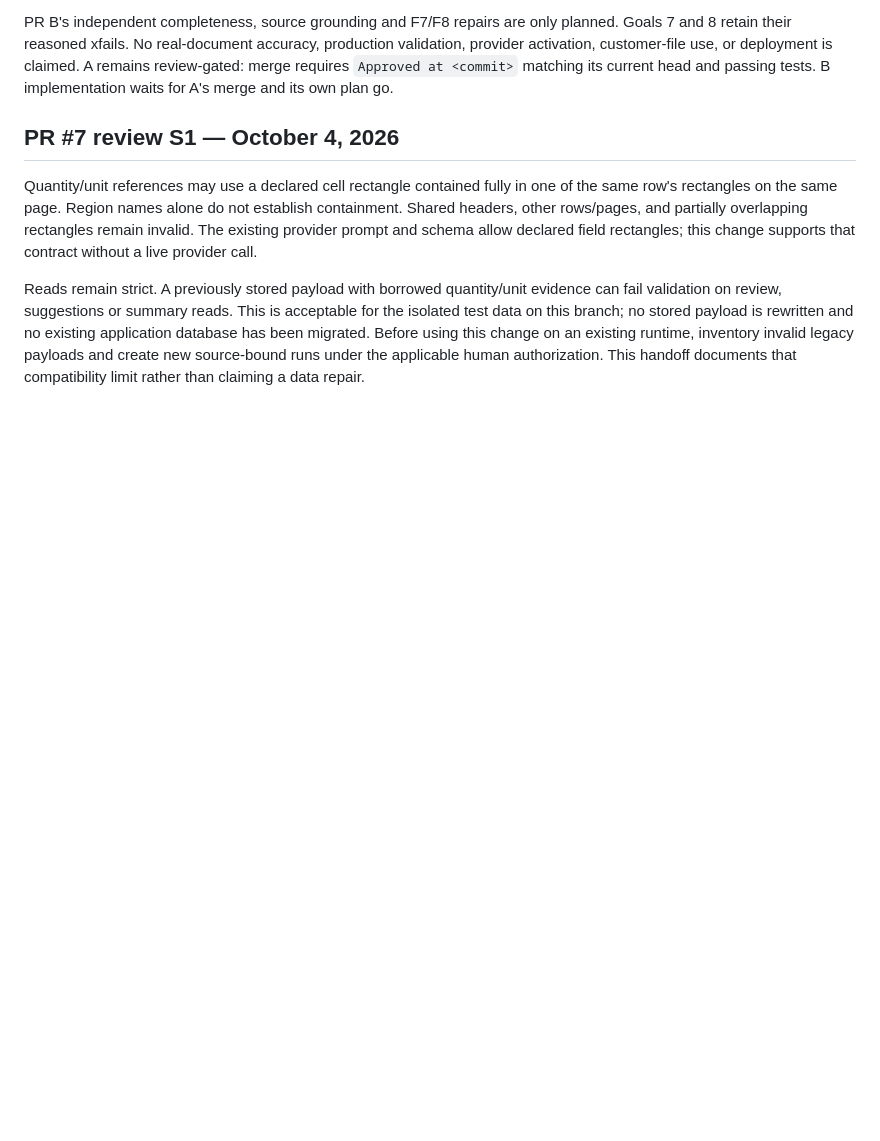
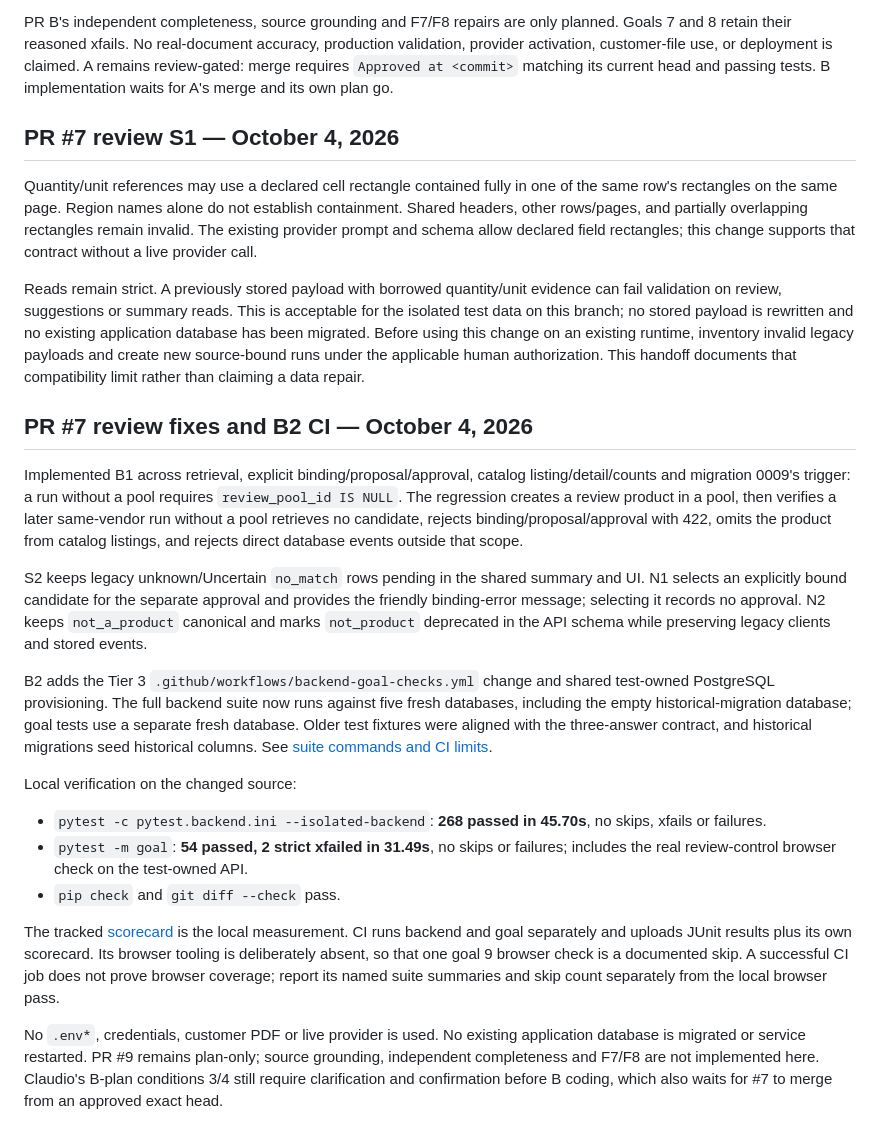
Before and after one commit to CarlitosRed/advance-po-reader, a Markdown page: docs/agent-handoff.md, the part around the change. Drawn GitHub-style; blank space fills up the shorter version.

Commit message:
docs: record PR 7 review fixes and measured suite coverage

```diff
--- a/docs/agent-handoff.md
+++ b/docs/agent-handoff.md
@@ -93,3 +93,46 @@ rewritten and no existing application database has been migrated. Before using
 this change on an existing runtime, inventory invalid legacy payloads and
 create new source-bound runs under the applicable human authorization. This
 handoff documents that compatibility limit rather than claiming a data repair.
+
+## PR #7 review fixes and B2 CI — October 4, 2026
+
+Implemented B1 across retrieval, explicit binding/proposal/approval, catalog
+listing/detail/counts and migration 0009's trigger: a run without a pool requires
+`review_pool_id IS NULL`. The regression creates a review product in a pool,
+then verifies a later same-vendor run without a pool retrieves no candidate,
+rejects binding/proposal/approval with 422, omits the product from catalog
+listings, and rejects direct database events outside that scope.
+
+S2 keeps legacy unknown/Uncertain `no_match` rows pending in the shared summary
+and UI. N1 selects an explicitly bound candidate for the separate approval and
+provides the friendly binding-error message; selecting it records no approval.
+N2 keeps `not_a_product` canonical and marks `not_product` deprecated in the API
+schema while preserving legacy clients and stored events.
+
+B2 adds the Tier 3 `.github/workflows/backend-goal-checks.yml` change and shared
+test-owned PostgreSQL provisioning. The full backend suite now runs against
+five fresh databases, including the empty historical-migration database; goal
+tests use a separate fresh database. Older test fixtures were aligned with the
+three-answer contract, and historical migrations seed historical columns.
+See [suite commands and CI limits](goal-acceptance-tests.md).
+
+Local verification on the changed source:
+
+- `pytest -c pytest.backend.ini --isolated-backend`: **268 passed in 45.70s**,
+  no skips, xfails or failures.
+- `pytest -m goal`: **54 passed, 2 strict xfailed in 31.49s**, no skips or
+  failures; includes the real review-control browser check on the test-owned API.
+- `pip check` and `git diff --check` pass.
+
+The tracked [scorecard](goal-scorecard-2026-10-03.md) is the local measurement.
+CI runs backend and goal separately and uploads JUnit results plus its own
+scorecard. Its browser tooling is deliberately absent, so that one goal 9
+browser check is a documented skip. A successful CI job does not prove browser
+coverage; report its named suite summaries and skip count separately from the
+local browser pass.
+
+No `.env*`, credentials, customer PDF or live provider is used. No existing
+application database is migrated or service restarted. PR #9 remains plan-only;
+source grounding, independent completeness and F7/F8 are not implemented here.
+Claudio's B-plan conditions 3/4 still require clarification and confirmation
+before B coding, which also waits for #7 to merge from an approved exact head.
```
Also changed, not shown: docs/goal-scorecard-2026-10-03.md (+8 -6 lines).
